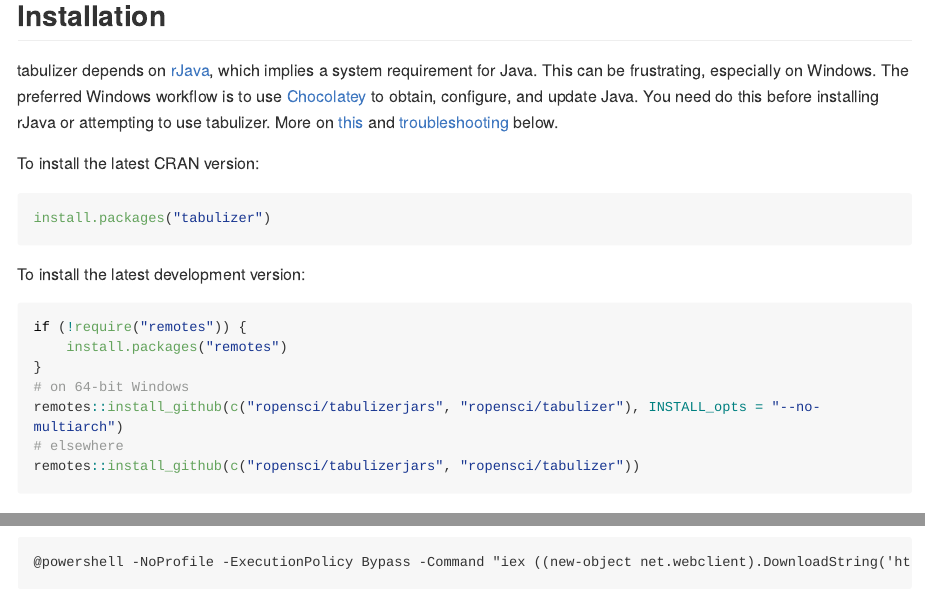
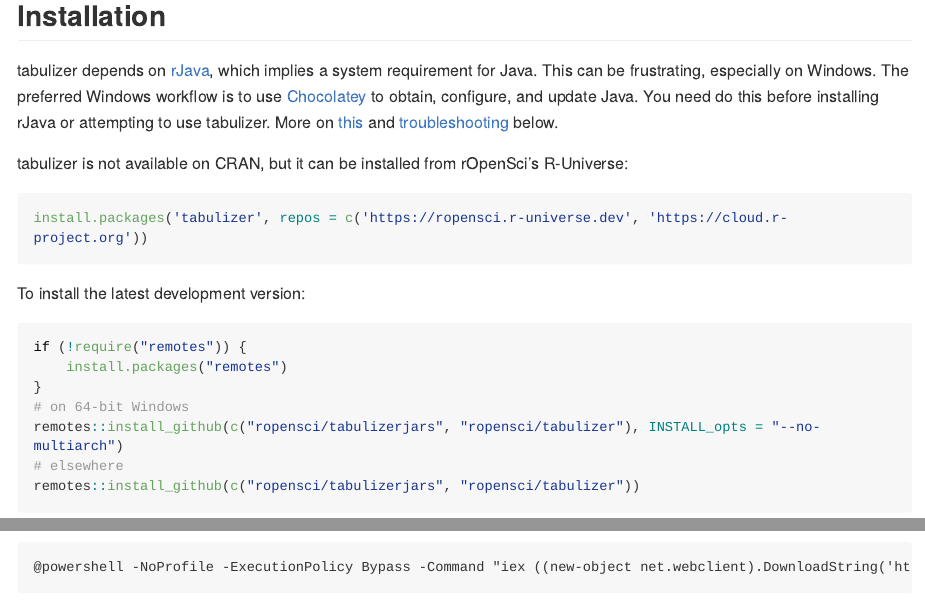
Before and after one commit to ropensci/tabulapdf, an R Markdown document (README.Rmd): the page in a window 1100 px wide, from 230 px down, and a second part further down, joined at a grey line. Rendered offline with R 4.5, knitr and Pandoc, with nearby package versions; long lines of code are wrapped; badge pictures from the web are left out.

Commit message:
fixes #160

````diff
--- a/README.Rmd
+++ b/README.Rmd
@@ -26,9 +26,9 @@
 
 tabulizer depends on [rJava](https://cran.r-project.org/package=rJava), which implies a system requirement for Java. This can be frustrating, especially on Windows. The preferred Windows workflow is to use [Chocolatey](https://chocolatey.org/) to obtain, configure, and update Java. You need do this before installing rJava or attempting to use tabulizer. More on [this](#installing-java-on-windows-with-chocolatey) and [troubleshooting](#troubleshooting) below.
 
-To install the latest CRAN version:
+tabulizer is not available on CRAN, but it can be installed from rOpenSci's R-Universe:
 ```{r eval = FALSE}
-install.packages("tabulizer")
+install.packages('tabulizer', repos = c('https://ropensci.r-universe.dev', 'https://cloud.r-project.org'))
 ```
 
 To install the latest development version:
````
